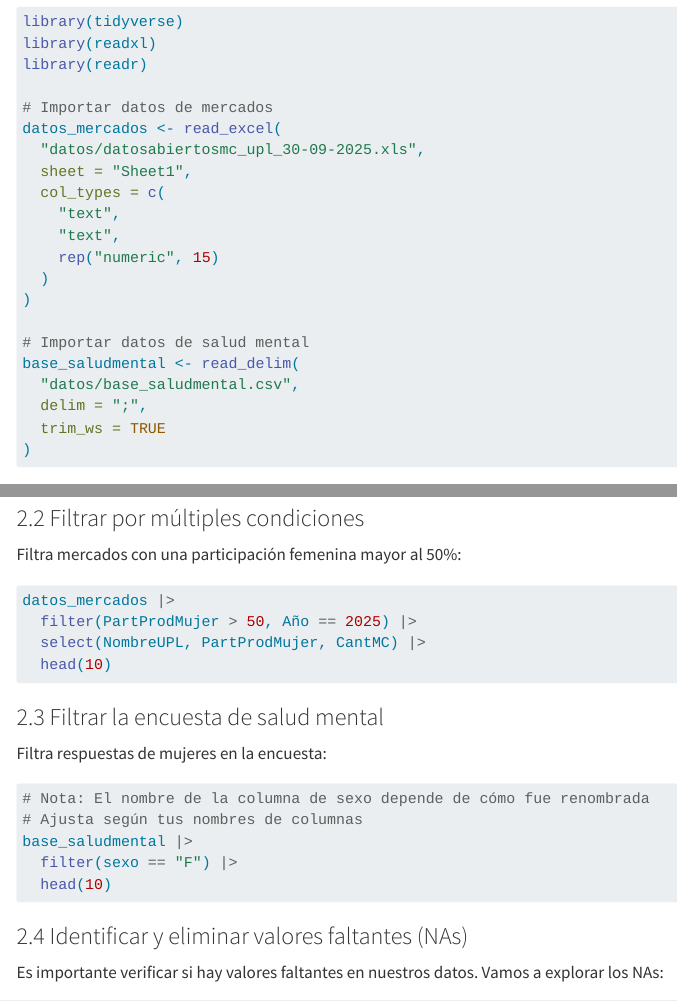
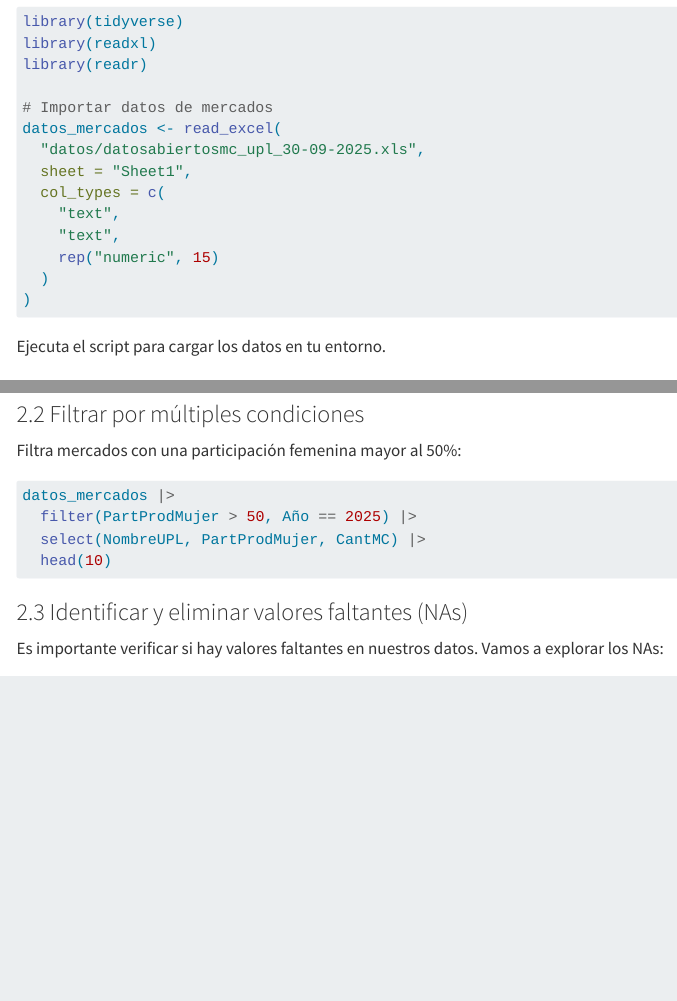
Before and after one commit to juanfonsecaLS1/Intro-a-R, a Quarto document (materiales/tema04/practica.qmd): the page in a window 1100 px wide, from 570 px down, and a second part further down, joined at a grey line. Rendered offline with R 4.5, knitr and Pandoc in place of Quarto, with nearby package versions; menus at the side of the page are left out.

Commit message:
fix minor bugs in practica

````diff
--- a/materiales/tema04/practica.qmd
+++ b/materiales/tema04/practica.qmd
@@ -40,12 +40,6 @@ datos_mercados <- read_excel(
   )
 )
 
-# Importar datos de salud mental
-base_saludmental <- read_delim(
-  "datos/base_saludmental.csv",
-  delim = ";",
-  trim_ws = TRUE
-)
 ```
 
 Ejecuta el script para cargar los datos en tu entorno.
@@ -125,20 +119,9 @@ datos_mercados |>
   head(10)
 ```
 
-### 2.3 Filtrar la encuesta de salud mental
 
-Filtra respuestas de mujeres en la encuesta:
 
-```{r}
-#| eval: false
-# Nota: El nombre de la columna de sexo depende de cómo fue renombrada
-# Ajusta según tus nombres de columnas
-base_saludmental |>
-  filter(sexo == "F") |>
-  head(10)
-```
-
-### 2.4 Identificar y eliminar valores faltantes (NAs)
+### 2.3 Identificar y eliminar valores faltantes (NAs)
 
 Es importante verificar si hay valores faltantes en nuestros datos. Vamos a explorar los NAs:
 
````
Also changed, not shown: materiales/tema04/practica.qmd (1 more changed lines).
